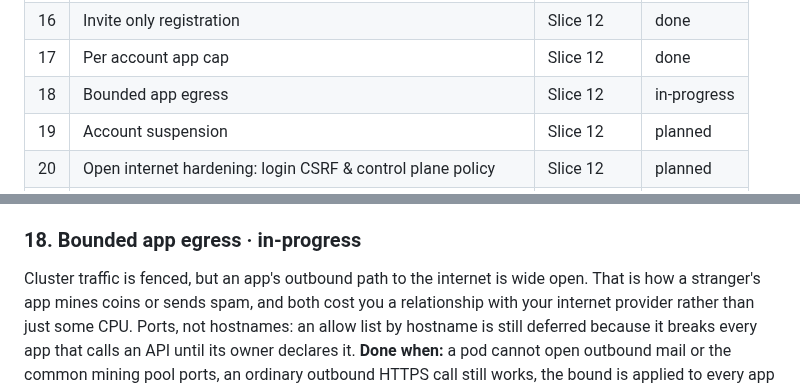
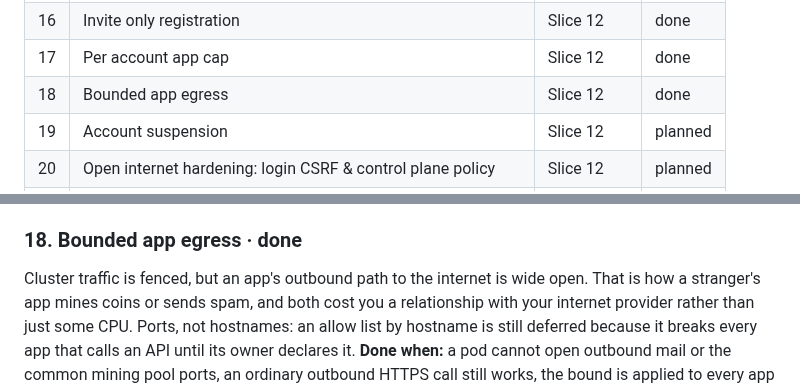
Before and after one commit to toyinogun/deployer, a Markdown page: docs/scope/scope.md, 2 parts joined by grey strips. Rendered like a GitHub page.

Commit message:
chore(sync): reconcile docs

```diff
--- a/docs/scope/scope.md
+++ b/docs/scope/scope.md
@@ -58,7 +58,7 @@ Deployer needs to add, on top of this: an image registry, a builder, the control
 | 15 | Stranded deployment recovery | Slice 11 | done |
 | 16 | Invite only registration | Slice 12 | done |
 | 17 | Per account app cap | Slice 12 | done |
-| 18 | Bounded app egress | Slice 12 | in-progress |
+| 18 | Bounded app egress | Slice 12 | done |
 | 19 | Account suspension | Slice 12 | planned |
 | 20 | Open internet hardening: login CSRF & control plane policy | Slice 12 | planned |
 | 21 | Platform backup & restore | Slice 12 | planned |
@@ -363,7 +363,7 @@ spec [0016](../specs/0016-per-account-app-cap/index.md) · code in `internal/con
 - [x] Verify it: `/check verify per account app cap`
 - [x] Test it: `/test per account app cap`
 
-### 18. Bounded app egress · in-progress
+### 18. Bounded app egress · done
 Cluster traffic is fenced, but an app's outbound path to the internet is wide open. That is how a stranger's app mines coins or sends spam, and both cost you a relationship with your internet provider rather than just some CPU. Ports, not hostnames: an allow list by hostname is still deferred because it breaks every app that calls an API until its owner declares it.
 **Done when:** a pod cannot open outbound mail or the common mining pool ports, an ordinary outbound HTTPS call still works, the bound is applied to every app namespace including the ones that already exist, and both the block and the allowed call are proved against the real cluster rather than the fake clientset.
 spec [0017](../specs/0017-bounded-app-egress/index.md) · code in `internal/config`, `internal/deploy`, `deploy/`, `testdata/probe`, `internal/mcp`
```
